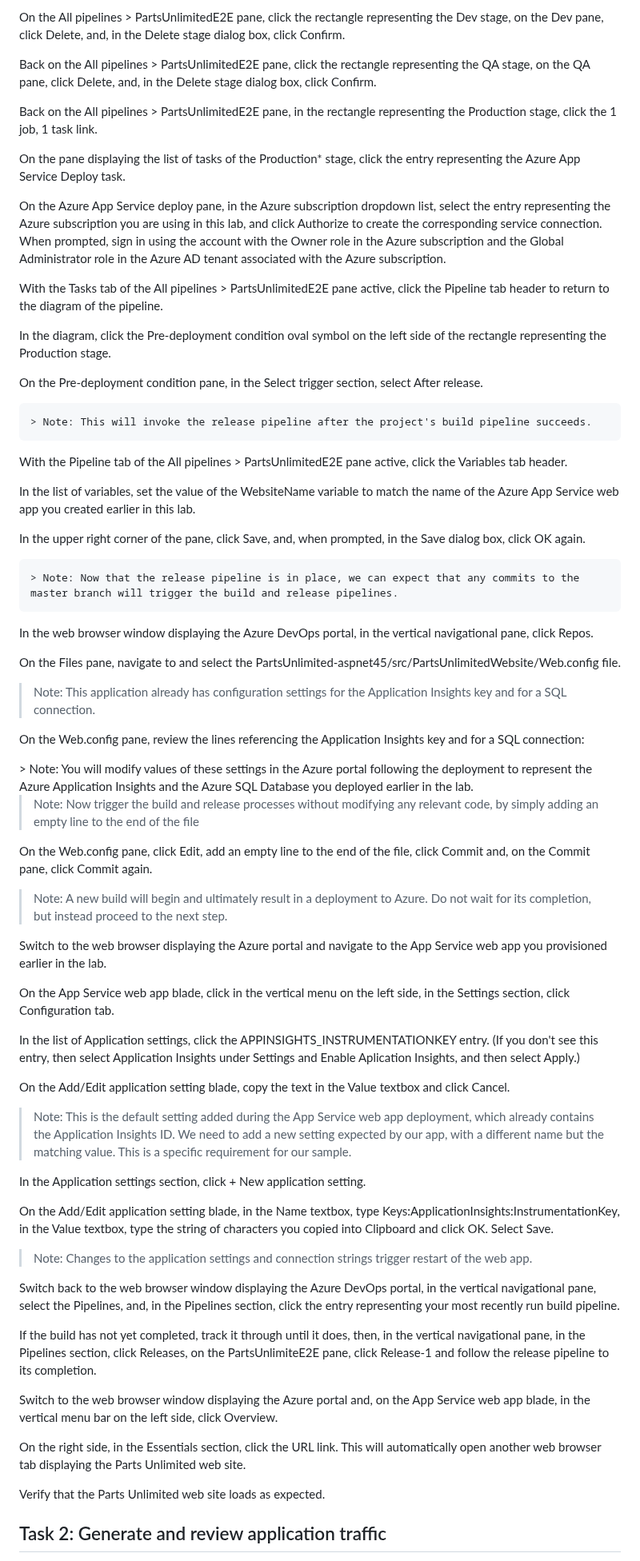
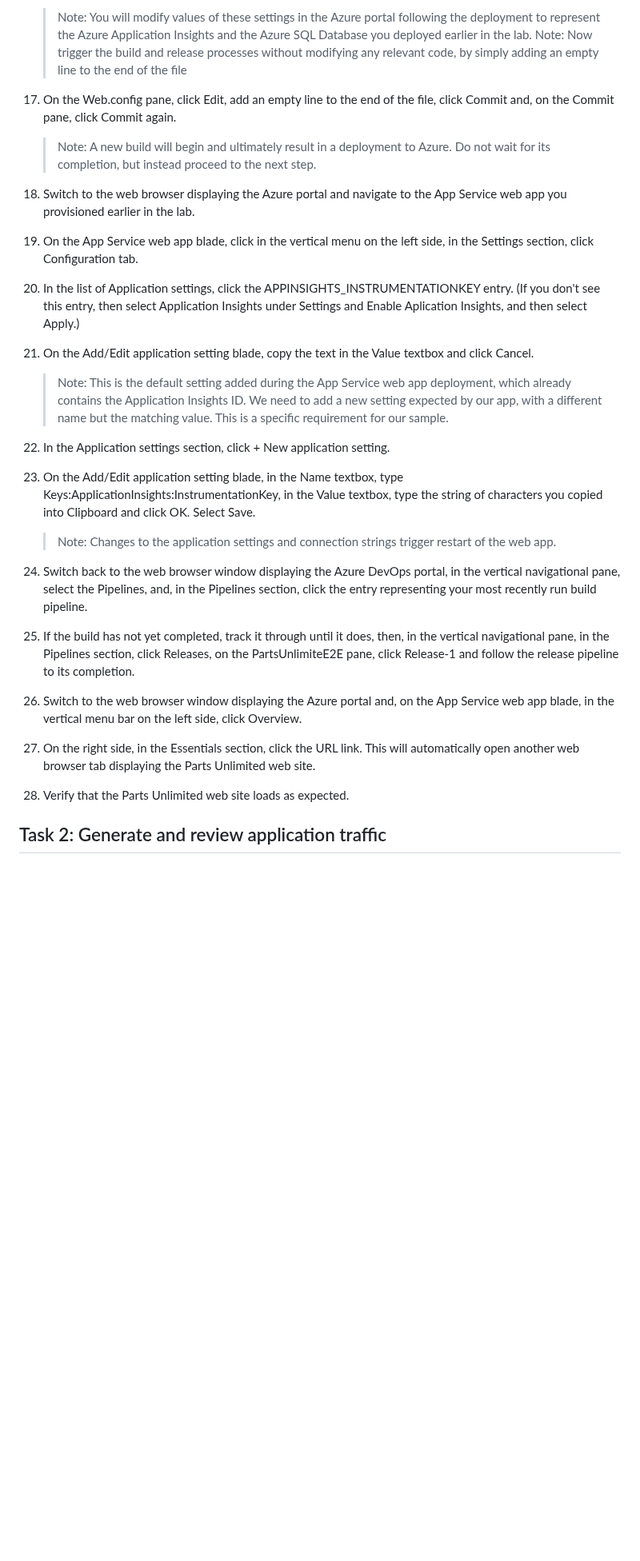
Before and after one commit to asahicantu/az400, a Markdown page: labs/Lab19.md, the part around one of its changes. Shown at 80% size. GitHub-like rendering; blank space fills up the shorter version.

```diff
--- a/labs/Lab19.md
+++ b/labs/Lab19.md
@@ -136,75 +162,22 @@ In the list of release pipelines, on the PartsUnlimitedE2E pane, click Edit.
 
-On the All pipelines > PartsUnlimitedE2E pane, click the rectangle representing the Dev stage, on the Dev pane, click Delete, and, in the Delete stage dialog box, click Confirm.
+    > Note: You will modify values of these settings in the Azure portal following the deployment to represent the Azure Application Insights and the Azure SQL Database you deployed earlier in the lab.
+    > Note: Now trigger the build and release processes without modifying any relevant code, by simply adding an empty line to the end of the file
 
-Back on the All pipelines > PartsUnlimitedE2E pane, click the rectangle representing the QA stage, on the QA pane, click Delete, and, in the Delete stage dialog box, click Confirm.
-
-Back on the All pipelines > PartsUnlimitedE2E pane, in the rectangle representing the Production stage, click the 1 job, 1 task link.
-
-On the pane displaying the list of tasks of the Production* stage, click the entry representing the Azure App Service Deploy task.
-
-On the Azure App Service deploy pane, in the Azure subscription dropdown list, select the entry representing the Azure subscription you are using in this lab, and click Authorize to create the corresponding service connection. When prompted, sign in using the account with the Owner role in the Azure subscription and the Global Administrator role in the Azure AD tenant associated with the Azure subscription.
-
-With the Tasks tab of the All pipelines > PartsUnlimitedE2E pane active, click the Pipeline tab header to return to the diagram of the pipeline.
-
-In the diagram, click the Pre-deployment condition oval symbol on the left side of the rectangle representing the Production stage.
-
-On the Pre-deployment condition pane, in the Select trigger section, select After release.
-
-    > Note: This will invoke the release pipeline after the project's build pipeline succeeds.
-
-With the Pipeline tab of the All pipelines > PartsUnlimitedE2E pane active, click the Variables tab header.
-
-In the list of variables, set the value of the WebsiteName variable to match the name of the Azure App Service web app you created earlier in this lab.
-
-In the upper right corner of the pane, click Save, and, when prompted, in the Save dialog box, click OK again.
-
-    > Note: Now that the release pipeline is in place, we can expect that any commits to the master branch will trigger the build and release pipelines.
-
-In the web browser window displaying the Azure DevOps portal, in the vertical navigational pane, click Repos.
-
-On the Files pane, navigate to and select the PartsUnlimited-aspnet45/src/PartsUnlimitedWebsite/Web.config file.
-
-> Note: This application already has configuration settings for the Application Insights key and for a SQL connection.
-
-On the Web.config pane, review the lines referencing the Application Insights key and for a SQL connection:
-
-<add key="Keys:ApplicationInsights:InstrumentationKey" value="0839cc6f-b99b-44b1-9d74-4e408b7aee29" />
-<connectionStrings>
-   <add name="DefaultConnectionString" connectionString="Server=(localdb)\mssqllocaldb;Database=PartsUnlimitedWebsite;Integrated Security=True;" providerName="System.Data.SqlClient" />
-</connectionStrings>
-> Note: You will modify values of these settings in the Azure portal following the deployment to represent the Azure Application Insights and the Azure SQL Database you deployed earlier in the lab.
-
-> Note: Now trigger the build and release processes without modifying any relevant code, by simply adding an empty line to the end of the file
-
-On the Web.config pane, click Edit, add an empty line to the end of the file, click Commit and, on the Commit pane, click Commit again.
-
-> Note: A new build will begin and ultimately result in a deployment to Azure. Do not wait for its completion, but instead proceed to the next step.
-
-Switch to the web browser displaying the Azure portal and navigate to the App Service web app you provisioned earlier in the lab.
-
-On the App Service web app blade, click in the vertical menu on the left side, in the Settings section, click Configuration tab.
-
-In the list of Application settings, click the APPINSIGHTS_INSTRUMENTATIONKEY entry. (If you don't see this entry, then select Application Insights under Settings and Enable Aplication Insights, and then select Apply.)
-
-On the Add/Edit application setting blade, copy the text in the Value textbox and click Cancel.
-
-> Note: This is the default setting added during the App Service web app deployment, which already contains the Application Insights ID. We need to add a new setting expected by our app, with a different name but the matching value. This is a specific requirement for our sample.
-
-In the Application settings section, click + New application setting.
-
-On the Add/Edit application setting blade, in the Name textbox, type Keys:ApplicationInsights:InstrumentationKey, in the Value textbox, type the string of characters you copied into Clipboard and click OK. Select Save.
-
-> Note: Changes to the application settings and connection strings trigger restart of the web app.
-
-Switch back to the web browser window displaying the Azure DevOps portal, in the vertical navigational pane, select the Pipelines, and, in the Pipelines section, click the entry representing your most recently run build pipeline.
-
-If the build has not yet completed, track it through until it does, then, in the vertical navigational pane, in the Pipelines section, click Releases, on the PartsUnlimiteE2E pane, click Release-1 and follow the release pipeline to its completion.
-
-Switch to the web browser window displaying the Azure portal and, on the App Service web app blade, in the vertical menu bar on the left side, click Overview.
-
-On the right side, in the Essentials section, click the URL link. This will automatically open another web browser tab displaying the Parts Unlimited web site.
-
-Verify that the Parts Unlimited web site loads as expected.
+17. On the Web.config pane, click Edit, add an empty line to the end of the file, click Commit and, on the Commit pane, click Commit again.
+    > Note: A new build will begin and ultimately result in a deployment to Azure. Do not wait for its completion, but instead proceed to the next step.
+18. Switch to the web browser displaying the Azure portal and navigate to the App Service web app you provisioned earlier in the lab.
+19. On the App Service web app blade, click in the vertical menu on the left side, in the Settings section, click Configuration tab.
+20. In the list of Application settings, click the APPINSIGHTS_INSTRUMENTATIONKEY entry. (If you don't see this entry, then select Application Insights under Settings and Enable Aplication Insights, and then select Apply.)
+21. On the Add/Edit application setting blade, copy the text in the Value textbox and click Cancel.
+    > Note: This is the default setting added during the App Service web app deployment, which already contains the Application Insights ID. We need to add a new setting expected by our app, with a different name but the matching value. This is a specific requirement for our sample.
+22. In the Application settings section, click + New application setting.
+23. On the Add/Edit application setting blade, in the Name textbox, type Keys:ApplicationInsights:InstrumentationKey, in the Value textbox, type the string of characters you copied into Clipboard and click OK. Select Save.
+    > Note: Changes to the application settings and connection strings trigger restart of the web app.
+24. Switch back to the web browser window displaying the Azure DevOps portal, in the vertical navigational pane, select the Pipelines, and, in the Pipelines section, click the entry representing your most recently run build pipeline.
+25. If the build has not yet completed, track it through until it does, then, in the vertical navigational pane, in the Pipelines section, click Releases, on the PartsUnlimiteE2E pane, click Release-1 and follow the release pipeline to its completion.
+26. Switch to the web browser window displaying the Azure portal and, on the App Service web app blade, in the vertical menu bar on the left side, click Overview.
+27. On the right side, in the Essentials section, click the URL link. This will automatically open another web browser tab displaying the Parts Unlimited web site.
+28. Verify that the Parts Unlimited web site loads as expected.
 
 ## Task 2: Generate and review application traffic
 
```
Also changed, not shown: other parts of labs/Lab19.md (+46 -20 lines).
